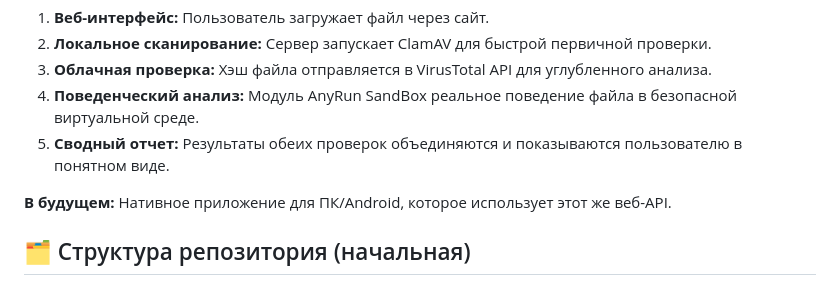
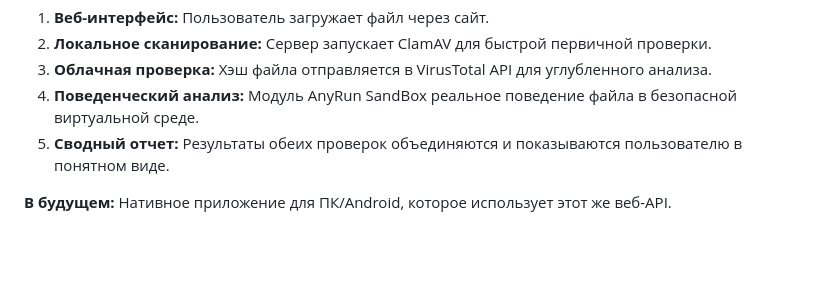
Before and after one commit to akumakusss123/DBT-Antivirus, a Markdown page: README.md, the part around the change. GitHub-like rendering; blank space fills up the shorter version.

```diff
--- a/README.md
+++ b/README.md
@@ -46,5 +46,3 @@
 5. **Сводный отчет:** Результаты обеих проверок объединяются и показываются пользователю в понятном виде.
 
 **В будущем:** Нативное приложение для ПК/Android, которое использует этот же веб-API.
-
-## 🗂️ Структура репозитория (начальная)
```
